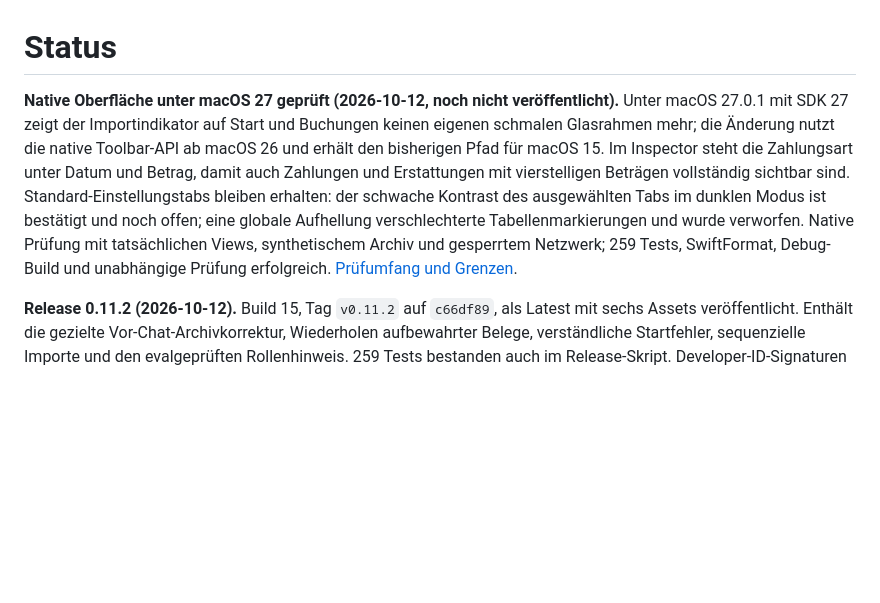
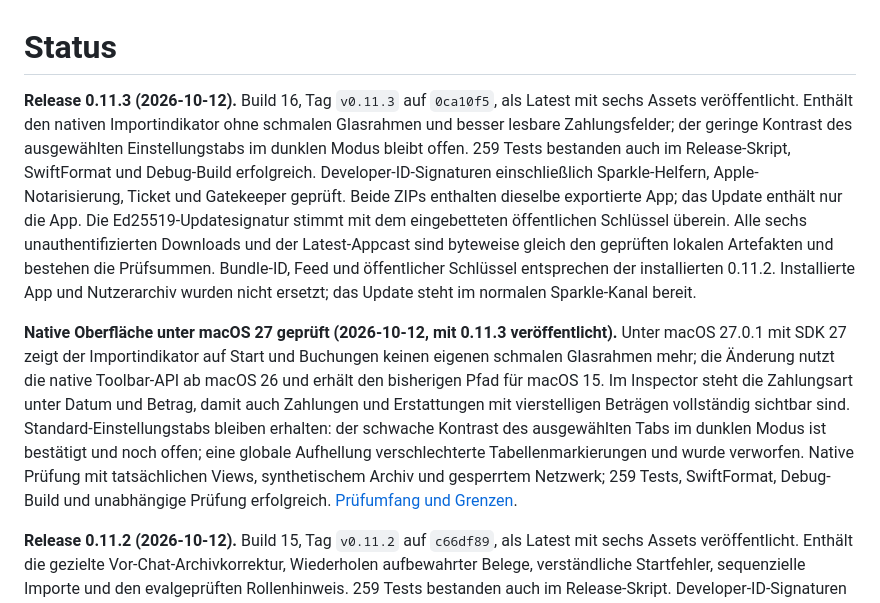
Before and after one commit to pietz/pfennig, a Markdown page: docs/status.md, the part around the change. GitHub-like rendering; blank space fills up the shorter version.

Commit message:
Record the notarized 0.11.3 release

```diff
--- a/docs/status.md
+++ b/docs/status.md
@@ -1,6 +1,8 @@
 # Status
 
-**Native Oberfläche unter macOS 27 geprüft (2026-10-12, noch nicht veröffentlicht).** Unter macOS 27.0.1 mit SDK 27 zeigt der Importindikator auf Start und Buchungen keinen eigenen schmalen Glasrahmen mehr; die Änderung nutzt die native Toolbar-API ab macOS 26 und erhält den bisherigen Pfad für macOS 15. Im Inspector steht die Zahlungsart unter Datum und Betrag, damit auch Zahlungen und Erstattungen mit vierstelligen Beträgen vollständig sichtbar sind. Standard-Einstellungstabs bleiben erhalten: der schwache Kontrast des ausgewählten Tabs im dunklen Modus ist bestätigt und noch offen; eine globale Aufhellung verschlechterte Tabellenmarkierungen und wurde verworfen. Native Prüfung mit tatsächlichen Views, synthetischem Archiv und gesperrtem Netzwerk; 259 Tests, SwiftFormat, Debug-Build und unabhängige Prüfung erfolgreich. [Prüfumfang und Grenzen](macos27-ui-check.md).
+**Release 0.11.3 (2026-10-12).** Build 16, Tag `v0.11.3` auf `0ca10f5`, als Latest mit sechs Assets veröffentlicht. Enthält den nativen Importindikator ohne schmalen Glasrahmen und besser lesbare Zahlungsfelder; der geringe Kontrast des ausgewählten Einstellungstabs im dunklen Modus bleibt offen. 259 Tests bestanden auch im Release-Skript, SwiftFormat und Debug-Build erfolgreich. Developer-ID-Signaturen einschließlich Sparkle-Helfern, Apple-Notarisierung, Ticket und Gatekeeper geprüft. Beide ZIPs enthalten dieselbe exportierte App; das Update enthält nur die App. Die Ed25519-Updatesignatur stimmt mit dem eingebetteten öffentlichen Schlüssel überein. Alle sechs unauthentifizierten Downloads und der Latest-Appcast sind byteweise gleich den geprüften lokalen Artefakten und bestehen die Prüfsummen. Bundle-ID, Feed und öffentlicher Schlüssel entsprechen der installierten 0.11.2. Installierte App und Nutzerarchiv wurden nicht ersetzt; das Update steht im normalen Sparkle-Kanal bereit.
+
+**Native Oberfläche unter macOS 27 geprüft (2026-10-12, mit 0.11.3 veröffentlicht).** Unter macOS 27.0.1 mit SDK 27 zeigt der Importindikator auf Start und Buchungen keinen eigenen schmalen Glasrahmen mehr; die Änderung nutzt die native Toolbar-API ab macOS 26 und erhält den bisherigen Pfad für macOS 15. Im Inspector steht die Zahlungsart unter Datum und Betrag, damit auch Zahlungen und Erstattungen mit vierstelligen Beträgen vollständig sichtbar sind. Standard-Einstellungstabs bleiben erhalten: der schwache Kontrast des ausgewählten Tabs im dunklen Modus ist bestätigt und noch offen; eine globale Aufhellung verschlechterte Tabellenmarkierungen und wurde verworfen. Native Prüfung mit tatsächlichen Views, synthetischem Archiv und gesperrtem Netzwerk; 259 Tests, SwiftFormat, Debug-Build und unabhängige Prüfung erfolgreich. [Prüfumfang und Grenzen](macos27-ui-check.md).
 
 **Release 0.11.2 (2026-10-12).** Build 15, Tag `v0.11.2` auf `c66df89`, als Latest mit sechs Assets veröffentlicht. Enthält die gezielte Vor-Chat-Archivkorrektur, Wiederholen aufbewahrter Belege, verständliche Startfehler, sequenzielle Importe und den evalgeprüften Rollenhinweis. 259 Tests bestanden auch im Release-Skript. Developer-ID-Signaturen einschließlich Sparkle-Helfern, Apple-Notarisierung, Ticket und Gatekeeper geprüft; beide ZIPs enthalten dieselbe App. Die Ed25519-Updatesignatur stimmt mit dem eingebetteten öffentlichen Schlüssel überein. Alle sechs unauthentifizierten Downloads und der Latest-Appcast sind byteweise gleich den lokalen Artefakten und bestehen die Prüfsummen. Bundle-ID, Feed und öffentlicher Schlüssel bleiben gegenüber der installierten 0.11.1 gleich. Der Eigentümer bestätigte anschließend den erfolgreichen normalen App-Updatezyklus und den erfolgreichen erneuten Vercel-Import.
 
```
Also changed, not shown: docs/backlog.md (+1 -1 lines).
